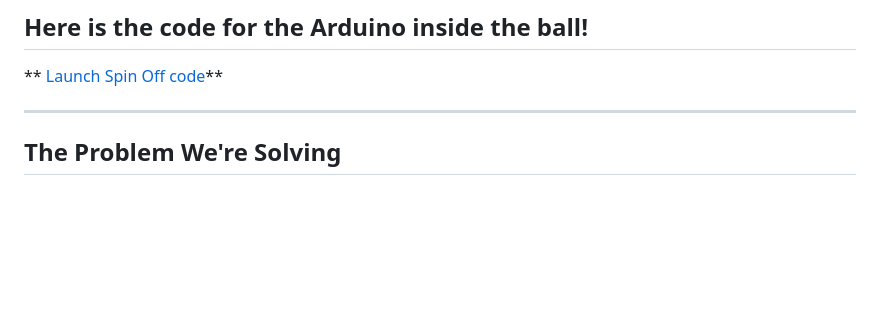
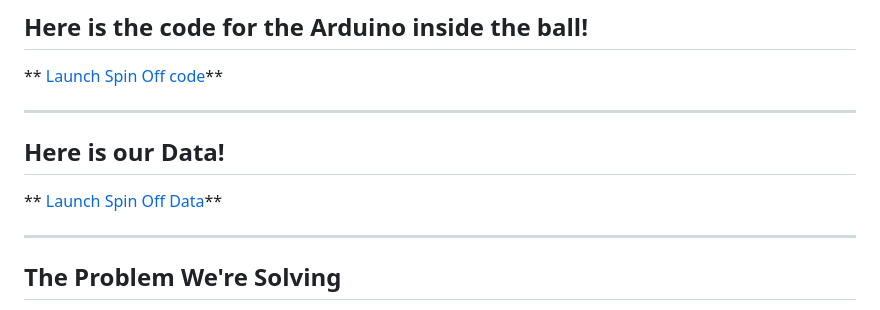
Before and after one commit to InventionConventionSpinOff/Spinoff, a Markdown page: README.md, the part around the change. Rendered like a GitHub page; blank space fills up the shorter version.

```diff
--- a/README.md
+++ b/README.md
@@ -32,7 +32,11 @@ Our smart soccer ball tracking system measures:
 ** [Launch Spin Off code](https://inventionconventionspinoff.github.io/Spinoff/spinoffexplained.txt)**
 
 ---
+## Here is our Data!
 
+** [Launch Spin Off Data](https://inventionconventionspinogg.github.io/Spinoff/DATA.csv)**
+
+---
 
 ##  The Problem We're Solving
 
```
